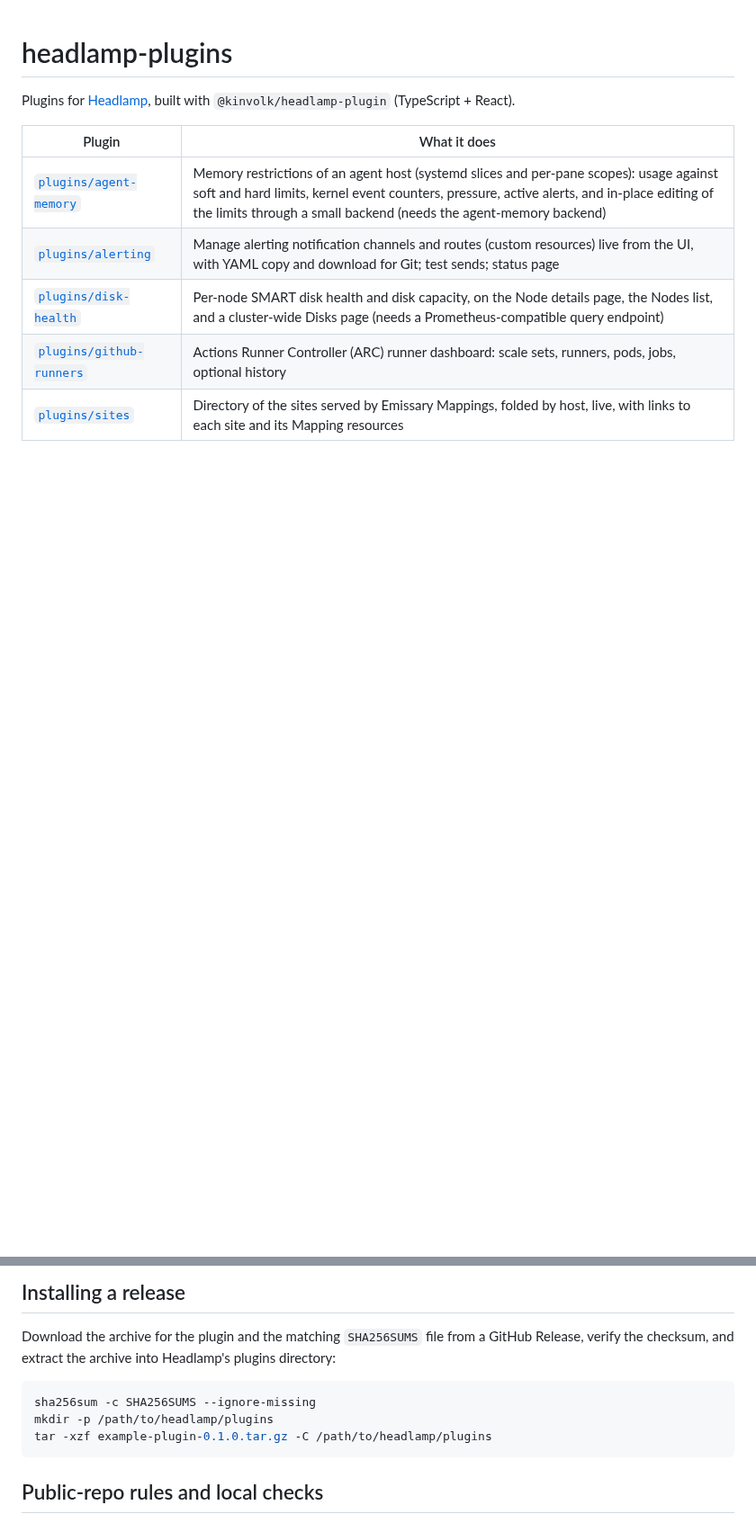
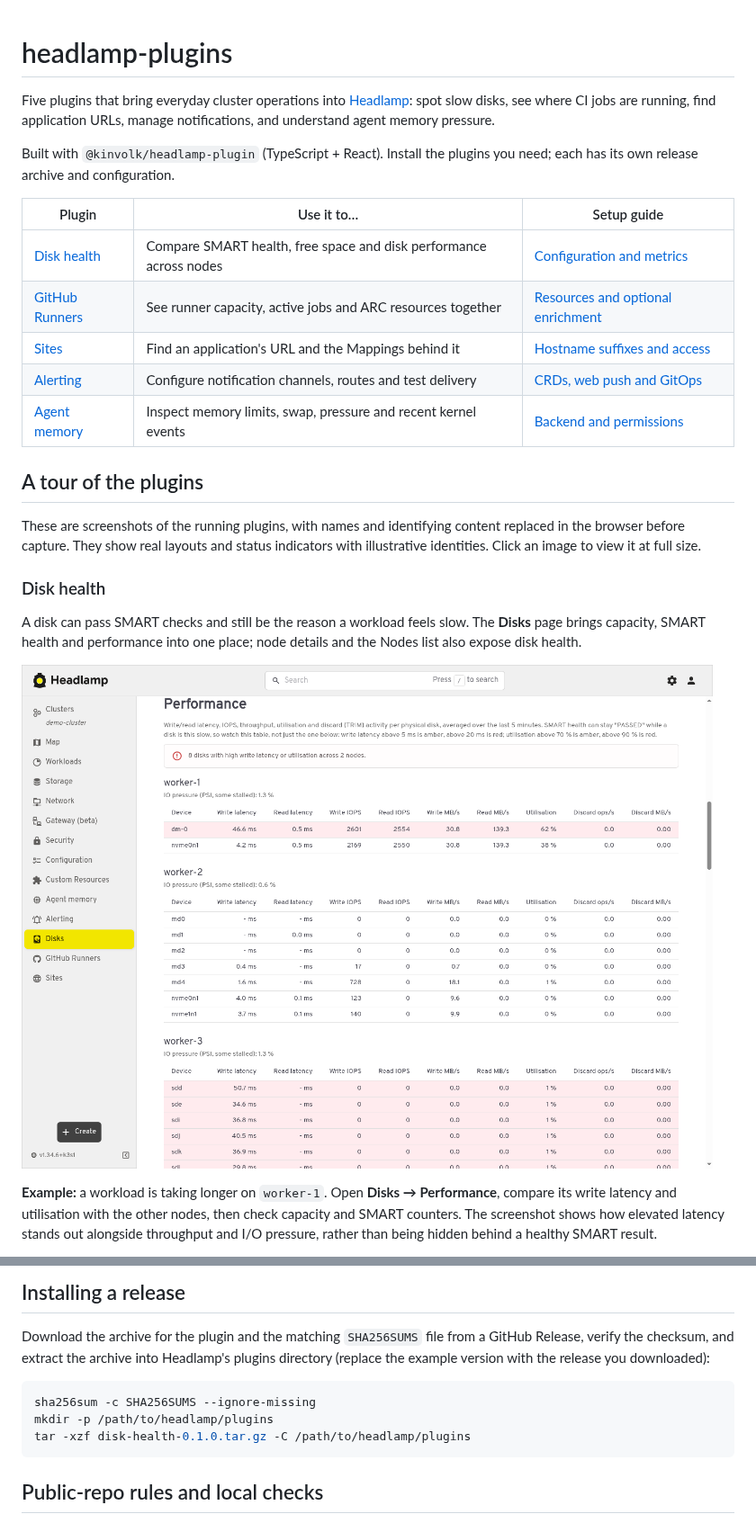
Before and after one commit to DynacomSolutions/headlamp-plugins, a Markdown page: README.md, 2 parts joined by grey strips. Shown at 90% size. GitHub-like rendering; pictures changed too: docs/screenshots/disk-performance.png (added); blank space fills up the shorter version.

Commit message:
docs: illustrate plugins with anonymised screenshots (#31)

````diff
--- a/README.md
+++ b/README.md
@@ -1,12 +1,38 @@
 # headlamp-plugins
 
-Plugins for [Headlamp](https://headlamp.dev/), built with
-`@kinvolk/headlamp-plugin` (TypeScript + React).
+Five plugins that bring everyday cluster operations into [Headlamp](https://headlamp.dev/):
+spot slow disks, see where CI jobs are running, find application URLs, manage
+notifications, and understand agent memory pressure.
 
-| Plugin | What it does |
-| --- | --- |
-| [`plugins/agent-memory`](plugins/agent-memory) | Memory restrictions of an agent host (systemd slices and per-pane scopes): usage against soft and hard limits, kernel event counters, pressure, active alerts, and in-place editing of the limits through a small backend (needs the agent-memory backend) |
-| [`plugins/alerting`](plugins/alerting) | Manage alerting notification channels and routes (custom resources) live from the UI, with YAML copy and download for Git; test sends; status page |
-| [`plugins/disk-health`](plugins/disk-health) | Per-node SMART disk health and disk capacity, on the Node details page, the Nodes list, and a cluster-wide Disks page (needs a Prometheus-compatible query endpoint) |
-| [`plugins/github-runners`](plugins/github-runners) | Actions Runner Controller (ARC) runner dashboard: scale sets, runners, pods, jobs, optional history |
-| [`plugins/sites`](plugins/sites) | Directory of the sites served by Emissary Mappings, folded by host, live, with links to each site and its Mapping resources |
+Built with `@kinvolk/headlamp-plugin` (TypeScript + React). Install the plugins
+you need; each has its own release archive and configuration.
+
+| Plugin | Use it to… | Setup guide |
+| --- | --- | --- |
+| [Disk health](#disk-health) | Compare SMART health, free space and disk performance across nodes | [Configuration and metrics](plugins/disk-health/README.md) |
+| [GitHub Runners](#github-runners) | See runner capacity, active jobs and ARC resources together | [Resources and optional enrichment](plugins/github-runners/README.md) |
+| [Sites](#sites) | Find an application's URL and the Mappings behind it | [Hostname suffixes and access](plugins/sites/README.md) |
+| [Alerting](#alerting) | Configure notification channels, routes and test delivery | [CRDs, web push and GitOps](plugins/alerting/README.md) |
+| [Agent memory](#agent-memory) | Inspect memory limits, swap, pressure and recent kernel events | [Backend and permissions](plugins/agent-memory/README.md) |
+
+## A tour of the plugins
+
+These are screenshots of the running plugins, with names and identifying
+content replaced in the browser before capture. They show real layouts and
+status indicators with illustrative identities. Click an image to view it at
+full size.
+
+### Disk health
+
+A disk can pass SMART checks and still be the reason a workload feels slow.
+The **Disks** page brings capacity, SMART health and performance into one place;
+node details and the Nodes list also expose disk health.
+
+![Disk performance table showing per-worker latency, IOPS, throughput and utilisation, with high latency highlighted in red](docs/screenshots/disk-performance.png)
+
+**Example:** a workload is taking longer on `worker-1`. Open **Disks →
+Performance**, compare its write latency and utilisation with the other nodes,
+then check capacity and SMART counters. The screenshot shows how elevated
+latency stands out alongside throughput and I/O pressure, rather than being
+hidden behind a healthy SMART result.
+
@@ -28,12 +146,12 @@ those changes, then creates and uploads five plugin archives plus
 
 Download the archive for the plugin and the matching `SHA256SUMS` file from a
 GitHub Release, verify the checksum, and extract the archive into Headlamp's
-plugins directory:
+plugins directory (replace the example version with the release you downloaded):
 
 ```bash
 sha256sum -c SHA256SUMS --ignore-missing
 mkdir -p /path/to/headlamp/plugins
-tar -xzf example-plugin-0.1.0.tar.gz -C /path/to/headlamp/plugins
+tar -xzf disk-health-0.1.0.tar.gz -C /path/to/headlamp/plugins
 ```
 
 ## Public-repo rules and local checks
````
Also changed, not shown: other parts of README.md (+92 -0 lines), docs/screenshots/README.md (added, +13 -0 lines), docs/screenshots/agent-memory.png (added), docs/screenshots/alerting-channels.png (added), docs/screenshots/github-runners.png (added), docs/screenshots/sites.png (added).
